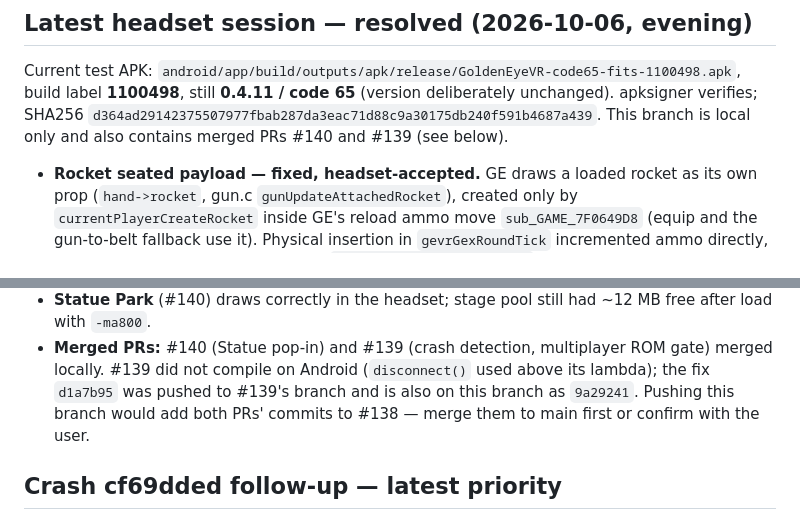
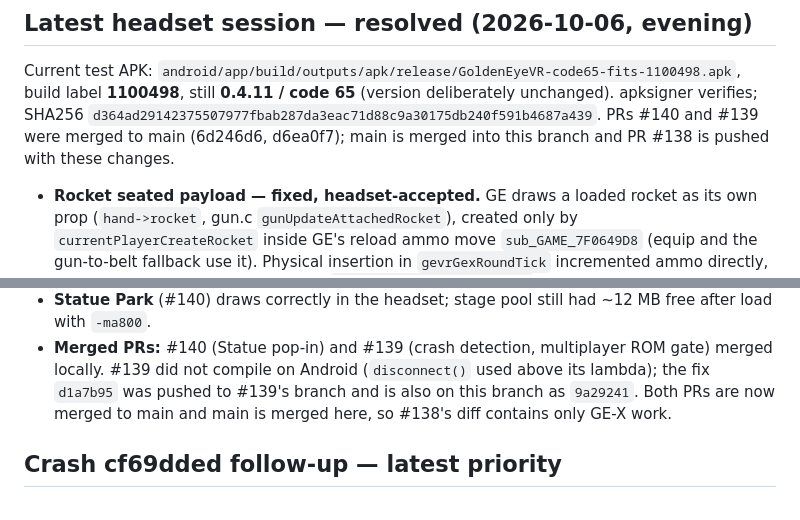
Before and after one commit to MrSco/goldeneye-vr, a Markdown page: docs/gex-continuation-handoff.md, 2 parts joined by grey strips. Drawn GitHub-style.

Commit message:
Note PRs 139/140 merged to main and 138 pushed in handoff

```diff
--- a/docs/gex-continuation-handoff.md
+++ b/docs/gex-continuation-handoff.md
@@ -9,7 +9,8 @@ magazine fitting. This file records the current implementation and remaining wor
 Current test APK: `android/app/build/outputs/apk/release/GoldenEyeVR-code65-fits-1100498.apk`,
 build label **1100498**, still **0.4.11 / code 65** (version deliberately unchanged).
 apksigner verifies; SHA256 `d364ad29142375507977fbab287da3eac71d88c9a30175db240f591b4687a439`.
-This branch is local only and also contains merged PRs #140 and #139 (see below).
+PRs #140 and #139 were merged to main (6d246d6, d6ea0f7); main is merged into
+this branch and PR #138 is pushed with these changes.
 
 - **Rocket seated payload — fixed, headset-accepted.** GE draws a loaded rocket as
   its own prop (`hand->rocket`, gun.c `gunUpdateAttachedRocket`), created only by
@@ -34,8 +35,8 @@ This branch is local only and also contains merged PRs #140 and #139 (see below)
 - **Merged PRs:** #140 (Statue pop-in) and #139 (crash detection, multiplayer ROM
   gate) merged locally. #139 did not compile on Android (`disconnect()` used
   above its lambda); the fix `d1a7b95` was pushed to #139's branch and is also
-  on this branch as `9a29241`. Pushing this branch would add both PRs' commits
-  to #138 — merge them to main first or confirm with the user.
+  on this branch as `9a29241`. Both PRs are now merged to main and main is
+  merged here, so #138's diff contains only GE-X work.
 
 ## Crash cf69dded follow-up — latest priority
 
```
